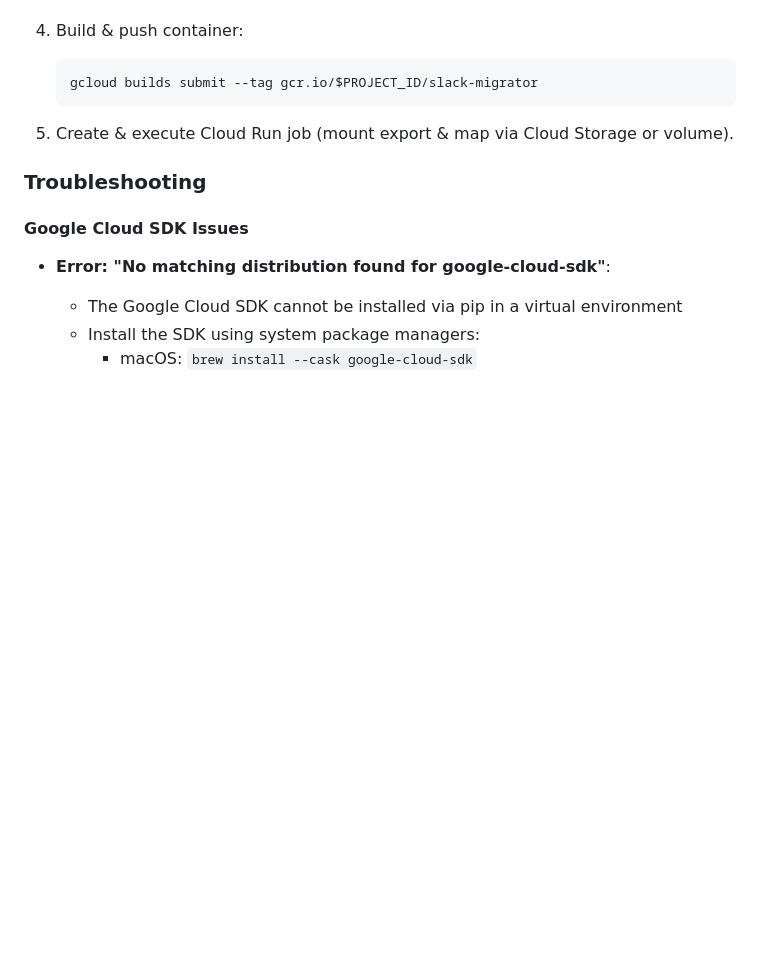
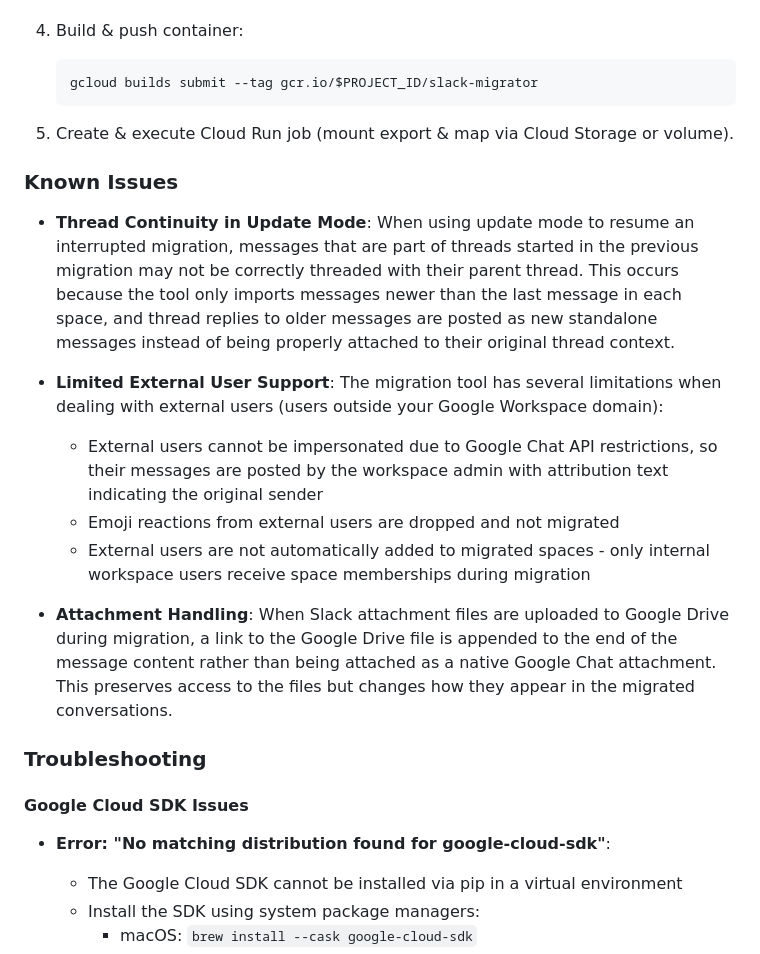
Before and after one commit to nicklamont/slack-chat-migrator, a Markdown page: README.md, the part around the change. Rendered like a GitHub page; blank space fills up the shorter version.

Commit message:
docs: Add known issues section to README for migration tool

```diff
--- a/README.md
+++ b/README.md
@@ -535,6 +535,17 @@ The codebase is organized into the following modules:
 
 5. Create & execute Cloud Run job (mount export & map via Cloud Storage or volume).
 
+### Known Issues
+
+- **Thread Continuity in Update Mode**: When using update mode to resume an interrupted migration, messages that are part of threads started in the previous migration may not be correctly threaded with their parent thread. This occurs because the tool only imports messages newer than the last message in each space, and thread replies to older messages are posted as new standalone messages instead of being properly attached to their original thread context.
+
+- **Limited External User Support**: The migration tool has several limitations when dealing with external users (users outside your Google Workspace domain):
+  - External users cannot be impersonated due to Google Chat API restrictions, so their messages are posted by the workspace admin with attribution text indicating the original sender
+  - Emoji reactions from external users are dropped and not migrated
+  - External users are not automatically added to migrated spaces - only internal workspace users receive space memberships during migration
+
+- **Attachment Handling**: When Slack attachment files are uploaded to Google Drive during migration, a link to the Google Drive file is appended to the end of the message content rather than being attached as a native Google Chat attachment. This preserves access to the files but changes how they appear in the migrated conversations.
+
 ### Troubleshooting
 
 #### Google Cloud SDK Issues
```
